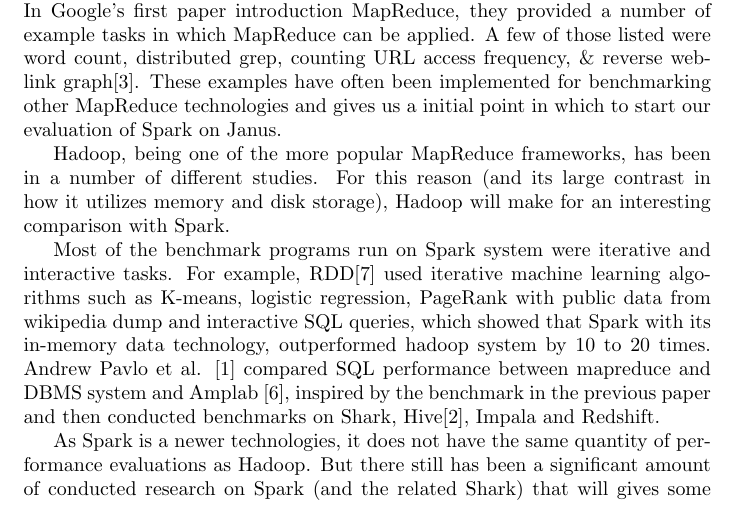
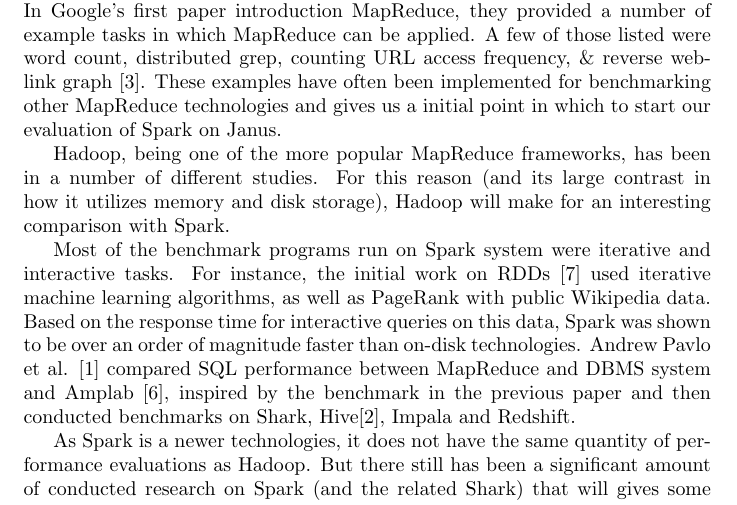
Before and after one commit to HPSC-Spark/HPSC-Proposal, a LaTeX paper (paper.tex): part of page 2 of 3, cut so that both start at the same text. Compiled offline with pdfLaTeX.

Commit message:
Clean up some of the evaluation section

```diff
--- a/paper.tex
+++ b/paper.tex
@@ -113,7 +113,16 @@ it utilizes memory and disk storage), Hadoop will make for an interesting
 comparison with Spark.
 
 % existing spark evaluation
-Most of the benchmark programs run on Spark system were iterative and interactive tasks. For example, RDD\citep{zaharia_rdd} used iterative machine learning algorithms such as K-means, logistic regression, PageRank with public data from wikipedia dump and interactive SQL queries, which showed that Spark with its in-memory data technology, outperformed hadoop system by 10 to 20 times. Andrew Pavlo et al. \cite{andrew} compared SQL performance between mapreduce and DBMS system and Amplab \citep{amplab_bench}, inspired by the benchmark in the previous paper and then conducted benchmarks on Shark, Hive\citep{ashish}, Impala and Redshift.
+Most of the benchmark programs run on Spark system were iterative and
+interactive tasks. For instance, the initial work on RDDs \citep{zaharia_rdd}
+used iterative machine learning algorithms, as well as PageRank with public
+Wikipedia data. Based on the response time for interactive queries on
+this data, Spark was shown to be over an order of magnitude faster than
+on-disk technologies.
+Andrew Pavlo et al. \cite{andrew} compared SQL performance between
+MapReduce and DBMS system and Amplab \citep{amplab_bench}, inspired by the
+benchmark in the previous paper and then conducted benchmarks on Shark,
+Hive\citep{ashish}, Impala and Redshift.
 % performance of mapreduce: an in-depth study
 % written in Java
 % Hadoop\citep{jiang}
```
Also changed, not shown: paper.tex (2 more changed lines).
